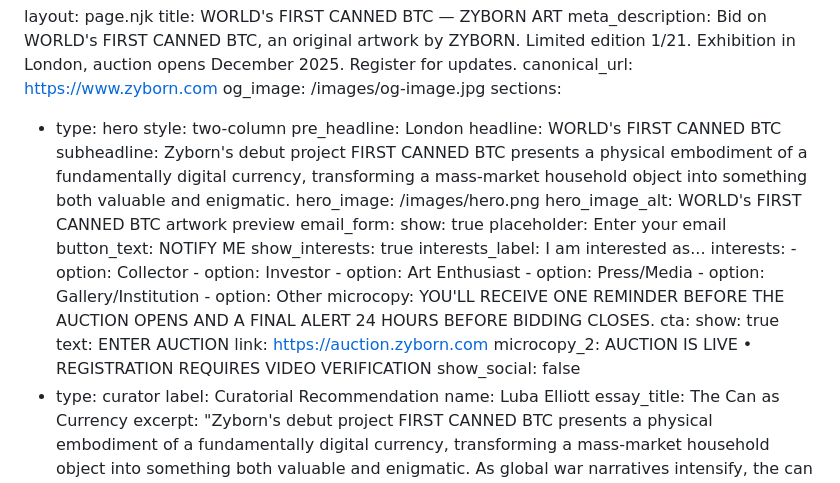
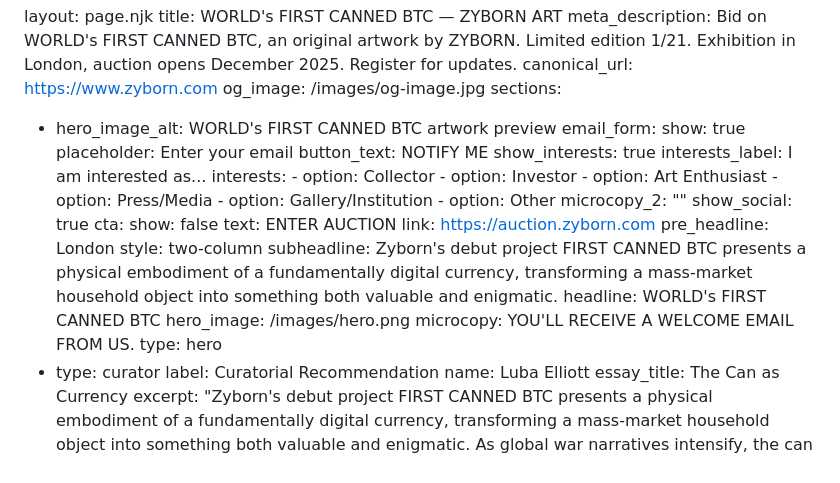
Before and after one commit to zyborn-art/zyborn, a Markdown page: content/pages/home.md, the part around the change. Drawn GitHub-style.

Commit message:
Update 📄 Pages “home”

```diff
--- a/content/pages/home.md
+++ b/content/pages/home.md
@@ -7,15 +7,7 @@ meta_description: Bid on WORLD's FIRST CANNED BTC, an original artwork by
 canonical_url: https://www.zyborn.com
 og_image: /images/og-image.jpg
 sections:
-  - type: hero
-    style: two-column
-    pre_headline: London
-    headline: WORLD's FIRST CANNED BTC
-    subheadline: Zyborn's debut project FIRST CANNED BTC presents a physical
-      embodiment of a fundamentally digital currency, transforming a mass-market
-      household object into something both valuable and enigmatic.
-    hero_image: /images/hero.png
-    hero_image_alt: WORLD's FIRST CANNED BTC artwork preview
+  - hero_image_alt: WORLD's FIRST CANNED BTC artwork preview
     email_form:
       show: true
       placeholder: Enter your email
@@ -29,14 +21,21 @@ sections:
         - option: Press/Media
         - option: Gallery/Institution
         - option: Other
-    microcopy: YOU'LL RECEIVE ONE REMINDER BEFORE THE AUCTION OPENS AND A FINAL
-      ALERT 24 HOURS BEFORE BIDDING CLOSES.
+    microcopy_2: ""
+    show_social: true
     cta:
-      show: true
+      show: false
       text: ENTER AUCTION
       link: https://auction.zyborn.com
-    microcopy_2: AUCTION IS LIVE • REGISTRATION REQUIRES VIDEO VERIFICATION
-    show_social: false
+    pre_headline: London
+    style: two-column
+    subheadline: Zyborn's debut project FIRST CANNED BTC presents a physical
+      embodiment of a fundamentally digital currency, transforming a mass-market
+      household object into something both valuable and enigmatic.
+    headline: WORLD's FIRST CANNED BTC
+    hero_image: /images/hero.png
+    microcopy: YOU'LL RECEIVE A WELCOME EMAIL FROM US.
+    type: hero
   - type: curator
     label: Curatorial Recommendation
     name: Luba Elliott
```
